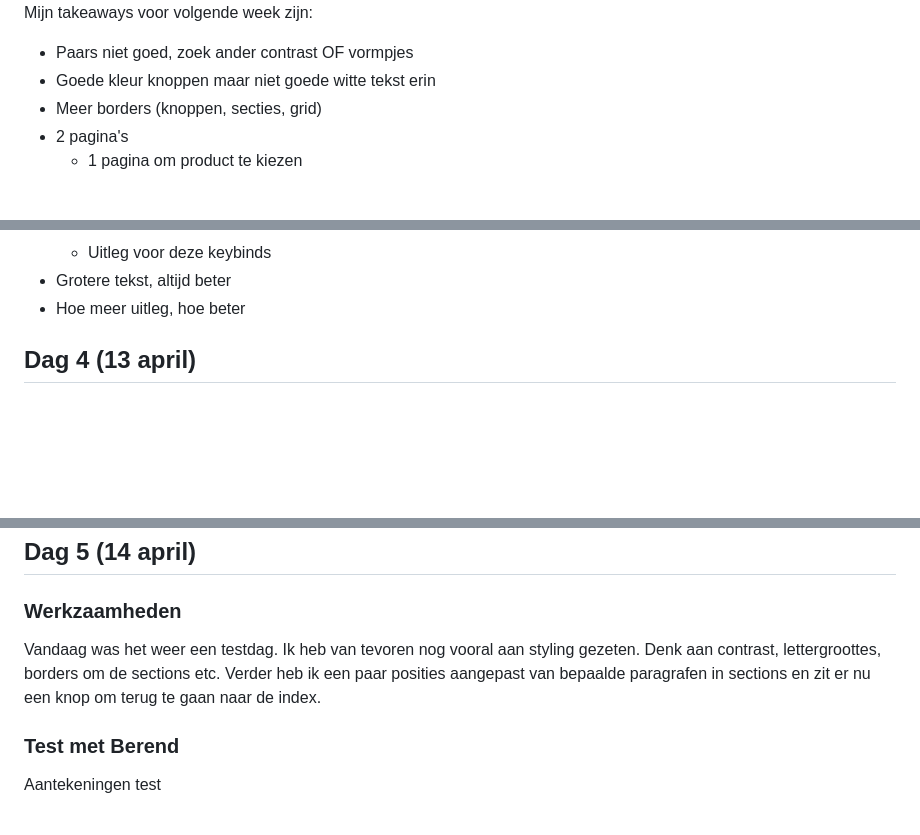
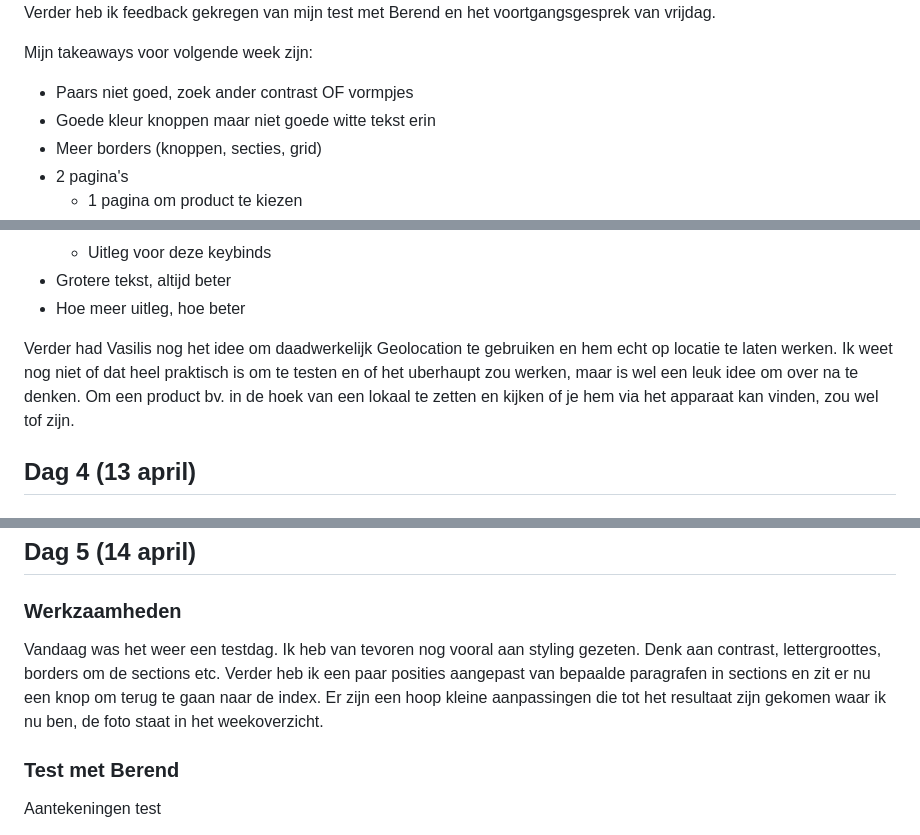
Before and after one commit to DylanAbrahams/HCD-Dylan, a Markdown page: README.md, 3 parts joined by grey strips. Drawn GitHub-style; blank space fills up the shorter version.

```diff
--- a/README.md
+++ b/README.md
@@ -244,5 +246,7 @@ Deze week heb ik maar 1 dag besteed aan HCD aangezien de vrije dagen en ik voora
 
 <img src="img/readme-img/Week2-NVDA.png" alt="Afbeelding van het week 2 NVDA" height=400px>
+
+Verder heb ik feedback gekregen van mijn test met Berend en het voortgangsgesprek van vrijdag.
 
 Mijn takeaways voor volgende week zijn:
 - Paars niet goed, zoek ander contrast OF vormpjes
@@ -258,8 +262,7 @@ Mijn takeaways voor volgende week zijn:
 - Grotere tekst, altijd beter
 - Hoe meer uitleg, hoe beter
 
-
-
+Verder had Vasilis nog het idee om daadwerkelijk Geolocation te gebruiken en hem echt op locatie te laten werken. Ik weet nog niet of dat heel praktisch is om te testen en of het uberhaupt zou werken, maar is wel een leuk idee om over na te denken. Om een product bv. in de hoek van een lokaal te zetten en kijken of je hem via het apparaat kan vinden, zou wel tof zijn.
 
 
 ## Dag 4 (13 april)
@@ -279,7 +282,7 @@ Vandaag heb ik checkout gedaan met Melvin, aangezien wij allebei vanuit huis had
 
 ## Dag 5 (14 april)
 ### Werkzaamheden
-Vandaag was het weer een testdag. Ik heb van tevoren nog vooral aan styling gezeten. Denk aan contrast, lettergroottes, borders om de sections etc. Verder heb ik een paar posities aangepast van bepaalde paragrafen in sections en zit er nu een knop om terug te gaan naar de index.
+Vandaag was het weer een testdag. Ik heb van tevoren nog vooral aan styling gezeten. Denk aan contrast, lettergroottes, borders om de sections etc. Verder heb ik een paar posities aangepast van bepaalde paragrafen in sections en zit er nu een knop om terug te gaan naar de index. Er zijn een hoop kleine aanpassingen die tot het resultaat zijn gekomen waar ik nu ben, de foto staat in het weekoverzicht.
 
 ### Test met Berend
 Aantekeningen test
```
Also changed, not shown: other parts of README.md (+17 -1 lines), img/readme-img/Week2_NVDA.png (added), img/readme-img/Week2_prototype.png (added), img/readme-img/Week3-prototype-navigatie.png (added), img/readme-img/Week3-prototype-product-2.png (added), img/readme-img/Week3-prototype-product.png (added).
